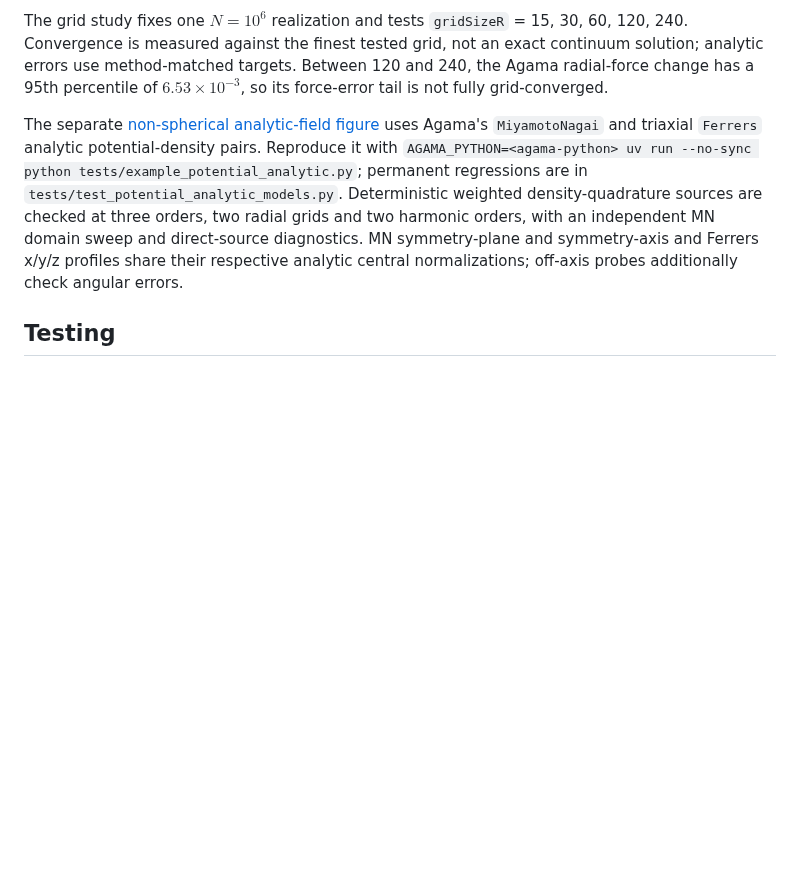
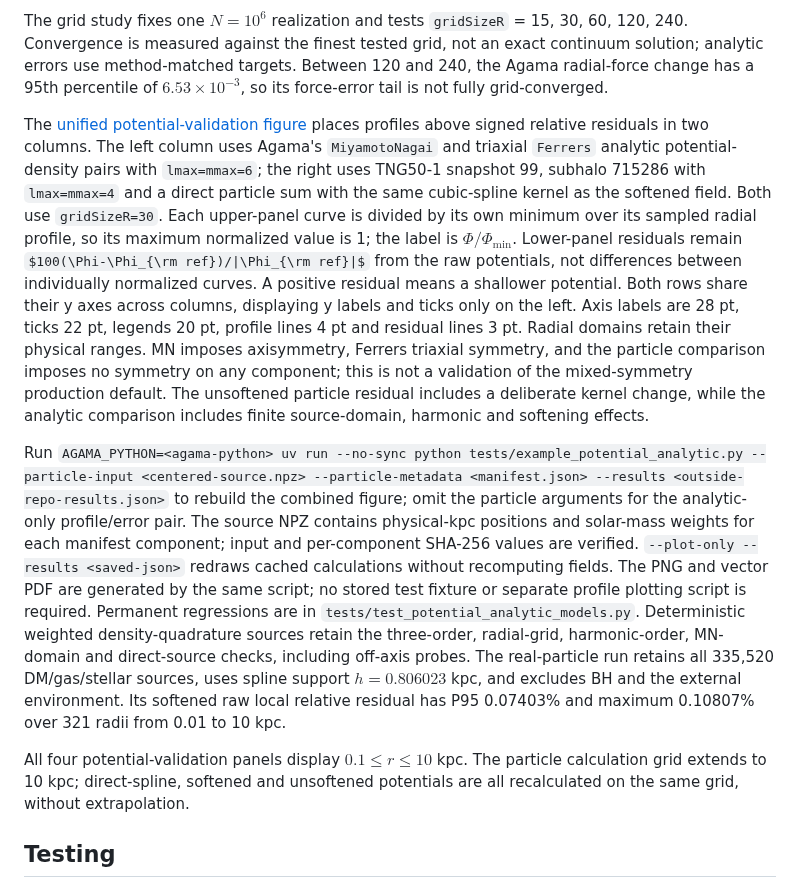
Before and after one commit to quadrup1efish/kinematic-decompose, a Markdown page: README.md, the part around the change. Drawn GitHub-style; some formulas as TeX source; blank space fills up the shorter version.

```diff
--- a/README.md
+++ b/README.md
@@ -311,7 +311,11 @@ The figure covers spherical (`s`, lmax=mmax=0), axisymmetric (`a`, lmax=4, mmax=
 
 The grid study fixes one $N=10^6$ realization and tests `gridSizeR` = 15, 30, 60, 120, 240. Convergence is measured against the finest tested grid, not an exact continuum solution; analytic errors use method-matched targets. Between 120 and 240, the Agama radial-force change has a 95th percentile of $6.53\times10^{-3}$, so its force-error tail is not fully grid-converged.
 
-The separate [non-spherical analytic-field figure](images/potential_analytic_models.png) uses Agama's `MiyamotoNagai` and triaxial `Ferrers` analytic potential-density pairs. Reproduce it with `AGAMA_PYTHON=<agama-python> uv run --no-sync python tests/example_potential_analytic.py`; permanent regressions are in `tests/test_potential_analytic_models.py`. Deterministic weighted density-quadrature sources are checked at three orders, two radial grids and two harmonic orders, with an independent MN domain sweep and direct-source diagnostics. MN symmetry-plane and symmetry-axis and Ferrers x/y/z profiles share their respective analytic central normalizations; off-axis probes additionally check angular errors.
+The [unified potential-validation figure](images/potential_analytic_models.png) places profiles above signed relative residuals in two columns. The left column uses Agama's `MiyamotoNagai` and triaxial `Ferrers` analytic potential-density pairs with `lmax=mmax=6`; the right uses TNG50-1 snapshot 99, subhalo 715286 with `lmax=mmax=4` and a direct particle sum with the same cubic-spline kernel as the softened field. Both use `gridSizeR=30`. Each upper-panel curve is divided by its own minimum over its sampled radial profile, so its maximum normalized value is 1; the label is $\Phi/\Phi_{\min}$. Lower-panel residuals remain $100(\Phi-\Phi_{\rm ref})/|\Phi_{\rm ref}|$ from the raw potentials, not differences between individually normalized curves. A positive residual means a shallower potential. Both rows share their y axes across columns, displaying y labels and ticks only on the left. Axis labels are 28 pt, ticks 22 pt, legends 20 pt, profile lines 4 pt and residual lines 3 pt. Radial domains retain their physical ranges. MN imposes axisymmetry, Ferrers triaxial symmetry, and the particle comparison imposes no symmetry on any component; this is not a validation of the mixed-symmetry production default. The unsoftened particle residual includes a deliberate kernel change, while the analytic comparison includes finite source-domain, harmonic and softening effects.
+
+Run `AGAMA_PYTHON=<agama-python> uv run --no-sync python tests/example_potential_analytic.py --particle-input <centered-source.npz> --particle-metadata <manifest.json> --results <outside-repo-results.json>` to rebuild the combined figure; omit the particle arguments for the analytic-only profile/error pair. The source NPZ contains physical-kpc positions and solar-mass weights for each manifest component; input and per-component SHA-256 values are verified. `--plot-only --results <saved-json>` redraws cached calculations without recomputing fields. The PNG and vector PDF are generated by the same script; no stored test fixture or separate profile plotting script is required. Permanent regressions are in `tests/test_potential_analytic_models.py`. Deterministic weighted density-quadrature sources retain the three-order, radial-grid, harmonic-order, MN-domain and direct-source checks, including off-axis probes. The real-particle run retains all 335,520 DM/gas/stellar sources, uses spline support $h=0.806023$ kpc, and excludes BH and the external environment. Its softened raw local relative residual has P95 0.07403% and maximum 0.10807% over 321 radii from 0.01 to 10 kpc.
+
+All four potential-validation panels display $0.1\leq r\leq10$ kpc. The particle calculation grid extends to 10 kpc; direct-spline, softened and unsoftened potentials are all recalculated on the same grid, without extrapolation.
 
 ## Testing
 
```
Also changed, not shown: README.zh-CN.md (+5 -1 lines), images/potential_analytic_models.png, images/potential_profile_comparison.png (deleted), 4 other files.
